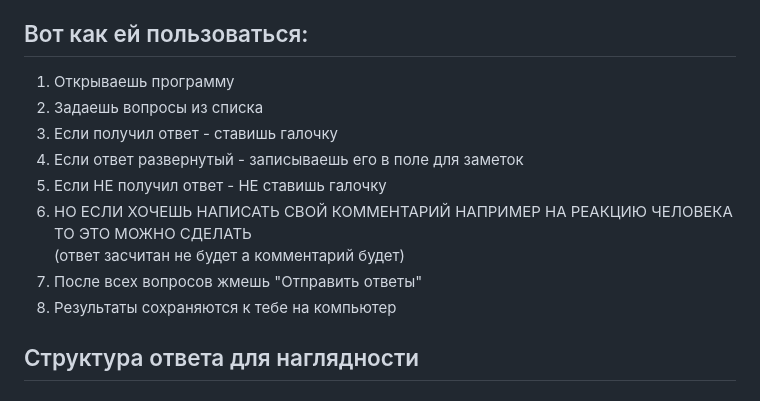
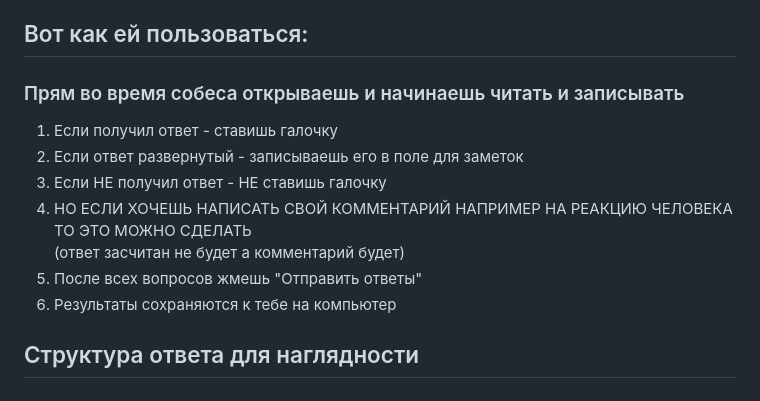
Before and after one commit to webdotG/interview-checklist, a Markdown page: README.md, the part around the change. GitHub-like rendering.

```diff
--- a/README.md
+++ b/README.md
@@ -11,15 +11,15 @@
 
 ## Вот как ей пользоваться:
 
-1. Открываешь программу
-2. Задаешь вопросы из списка
-3. Если получил ответ - ставишь галочку
-4. Если ответ развернутый - записываешь его в поле для заметок
-5. Если НЕ получил ответ - НЕ ставишь галочку
-6. НО ЕСЛИ ХОЧЕШЬ НАПИСАТЬ СВОЙ КОММЕНТАРИЙ НАПРИМЕР НА РЕАКЦИЮ ЧЕЛОВЕКА ТО ЭТО МОЖНО СДЕЛАТЬ
+### Прям во время собеса открываешь и начинаешь читать и записывать
+
+1. Если получил ответ - ставишь галочку
+2. Если ответ развернутый - записываешь его в поле для заметок
+3. Если НЕ получил ответ - НЕ ставишь галочку
+4. НО ЕСЛИ ХОЧЕШЬ НАПИСАТЬ СВОЙ КОММЕНТАРИЙ НАПРИМЕР НА РЕАКЦИЮ ЧЕЛОВЕКА ТО ЭТО МОЖНО СДЕЛАТЬ
    (ответ засчитан не будет а комментарий будет)
-7. После всех вопросов жмешь "Отправить ответы"
-8. Результаты сохраняются к тебе на компьютер
+5. После всех вопросов жмешь "Отправить ответы"
+6. Результаты сохраняются к тебе на компьютер
 
 ## Структура ответа для наглядности
 
```
